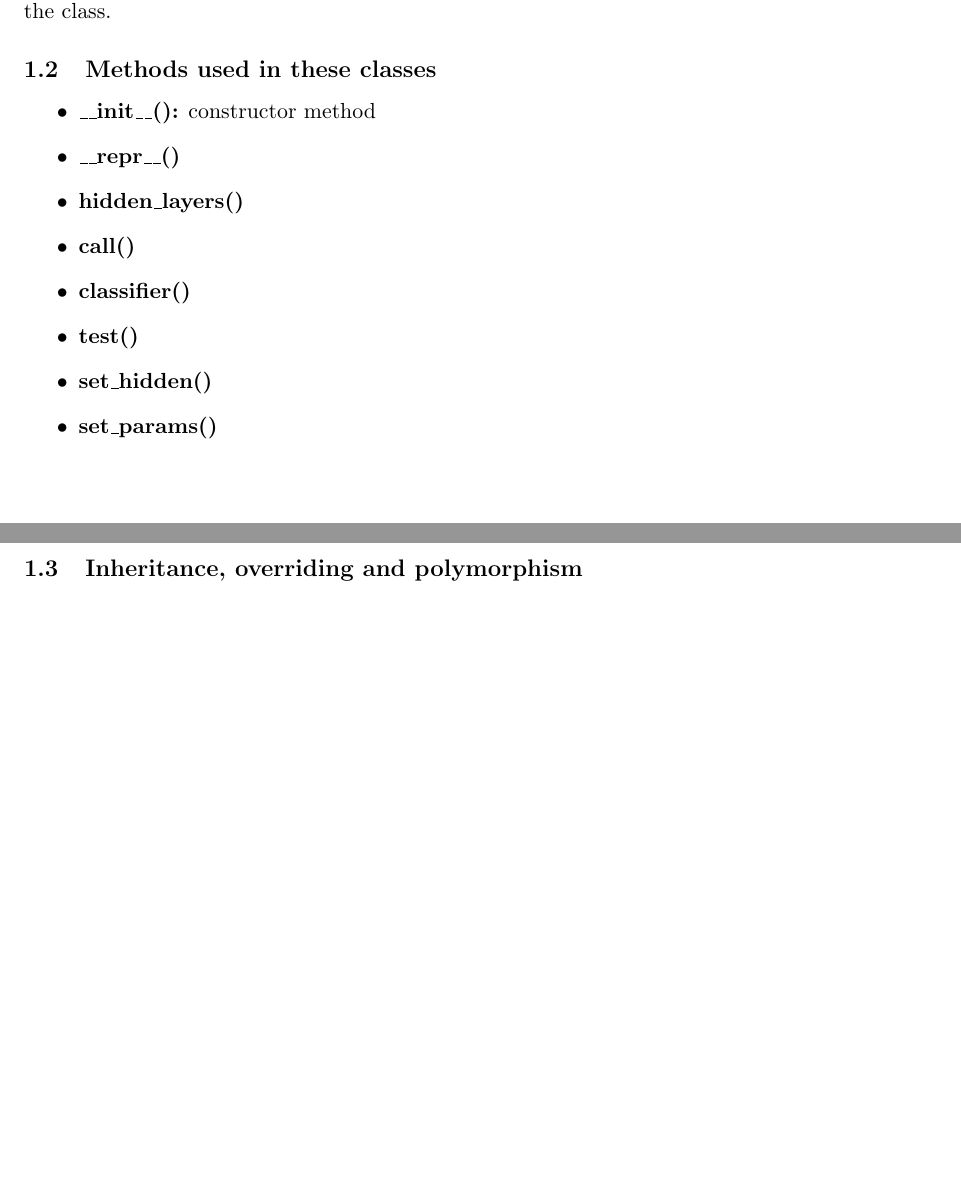
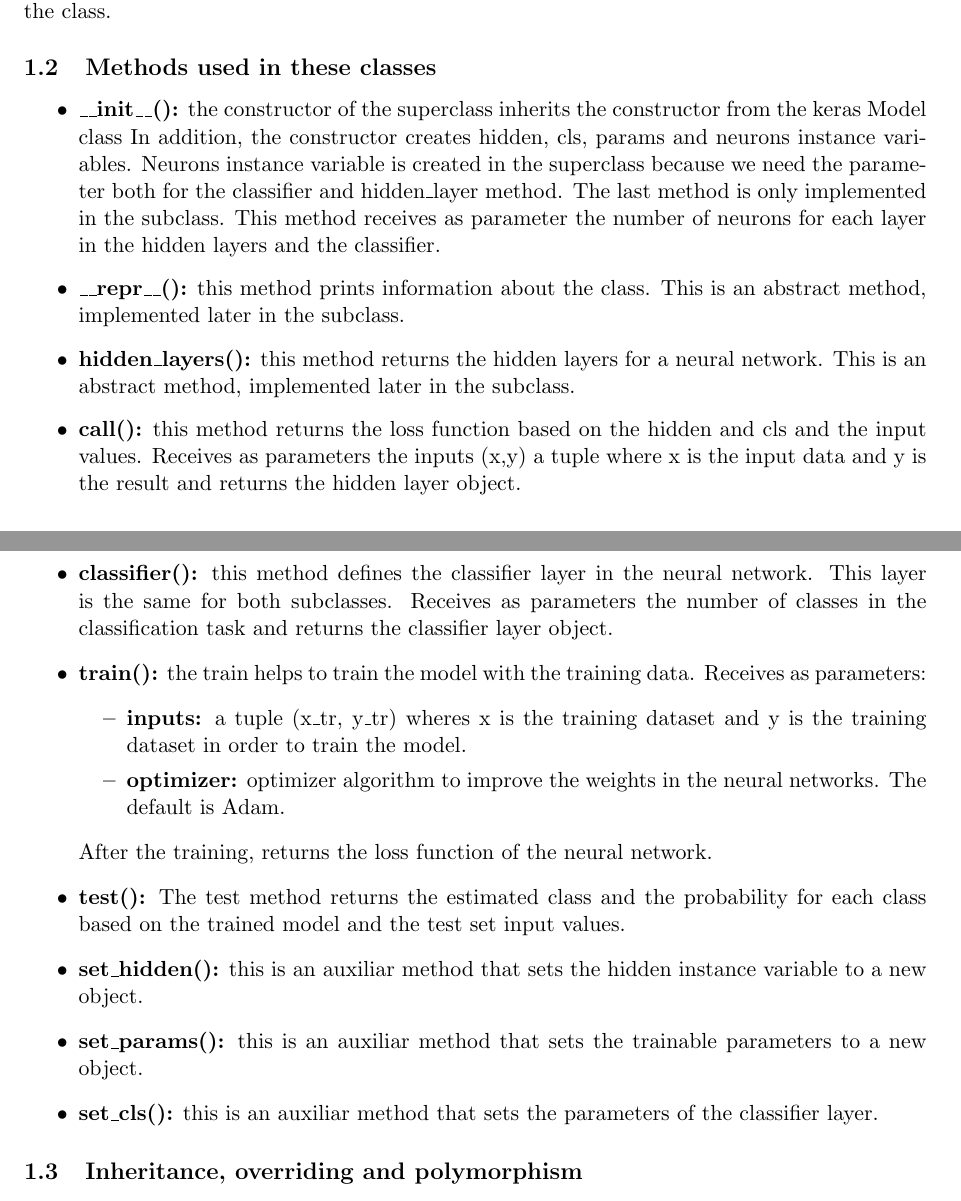
Before and after one commit to S1086781/GRA4152, a LaTeX document (project/OOP_project.tex): two parts of pages 2 and 3 of 4 before the commit and two parts of pages 2 and 3 of 5 after it, joined at a grey line, cut so that both start at the same text, the shorter picture padded with empty space. Compiled offline with pdfLaTeX.

Commit message:
final version

```diff
--- a/project/OOP_project.tex
+++ b/project/OOP_project.tex
@@ -44,14 +44,21 @@ NeuralNetwork is the superclass of our project. This class is inherited by two s
 The ConvNN and FullyConNN subclasses differ in the hidden\_layer method. This method creates the hidden layers for the different neural networks. The only inheritance that is not visible in the chart is that the NeuralNetwork superclass inherits from the tf.keras.Model class.\\ The public interface is different for the two subclasses. While for the ConvNN class, the user can define the input shape, neurons, filters, kernel size, and strides parameters, for the FullyConNN class the possible inputs are only input shape and neurons. Moreover, with creating an instance for any of these classes the constructor invokes all necessary methods thus the neural network is ready to be trained. In addition, the \_\_repr\_\_ method can be used to print information about the class.
 \subsection{Methods used in these classes}
 \begin{itemize}
-\item \textbf{\_\_init\_\_():}  constructor method
-\item \textbf{\_\_repr\_\_()}
-\item \textbf{hidden\_layers()}
-\item \textbf{call()}
-\item \textbf{classifier()}
-\item \textbf{test()}
-\item \textbf{set\_hidden()}
-\item \textbf{set\_params()}
+\item \textbf{\_\_init\_\_():} the constructor of the superclass inherits the constructor from the keras Model class In addition, the constructor creates hidden, cls, params and neurons instance variables. Neurons instance variable is created in the superclass because we need the parameter both for the classifier and hidden\_layer method. The last method is only implemented in the subclass. This method receives as parameter the number of neurons for each layer in the hidden layers and the classifier.
+\item \textbf{\_\_repr\_\_():} this method prints information about the class. This is an abstract method, implemented later in the subclass.
+\item \textbf{hidden\_layers():} this method returns the hidden layers for a neural network. This is an abstract method, implemented later in the subclass.
+\item \textbf{call():} this method returns the loss function based on the hidden and cls and the input values. Receives as parameters the inputs (x,y) a tuple where x is the input data and y is the result and returns the hidden layer object.
+\item \textbf{classifier():} this method defines the classifier layer in the neural network. This layer is the same for both subclasses. Receives as parameters the number of classes in the classification task and returns the classifier layer object.
+\item \textbf{train():} the train helps to train the model with the training data. Receives as parameters:
+\begin{itemize}
+            \item \textbf{inputs:} a tuple (x\_tr, y\_tr) wheres x is the training dataset and y is the training dataset in order to train the model.
+            \item \textbf{optimizer:} optimizer algorithm to improve the weights in the neural networks. The default is Adam.
+\end{itemize}
+After the training, returns the loss function of the neural network.
+\item \textbf{test():} The test method returns the estimated class and the probability for each class based on the trained model and the test set input values.
+\item \textbf{set\_hidden():} this is an auxiliar method that sets the hidden instance variable to a new object.
+\item \textbf{set\_params():} this is an auxiliar method that sets the trainable parameters to a new object.
+\item \textbf{set\_cls():} this is an auxiliar method that sets the parameters of the classifier layer.
 \end{itemize}
 
 \subsection{Inheritance, overriding and polymorphism}
```
Also changed, not shown: project/OOP_project.pdf, 4 other files.
